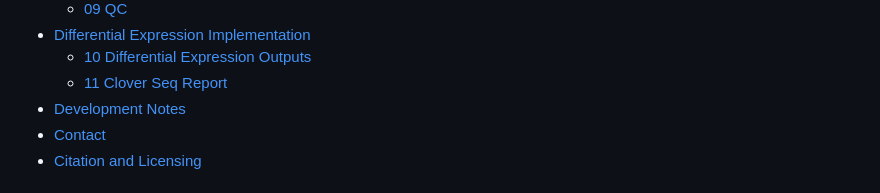
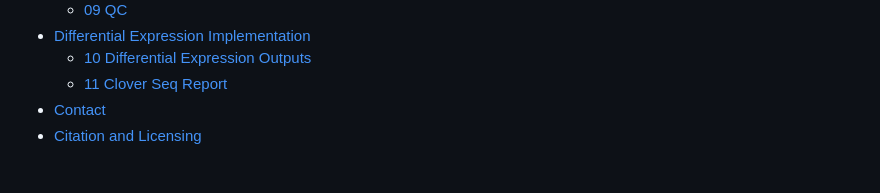
Before and after one commit to Dartmouth-Data-Analytics-Core/GDSC-clover-Seq, a Markdown page: README.md, the part around the change. GitHub-like rendering.

```diff
--- a/README.md
+++ b/README.md
@@ -31,7 +31,6 @@ Modular Snakemake workflows for the comprehensive analyses of mature tRNAs and o
 - [Differential Expression Implementation](#differential-expression-implementation)
     - [10 Differential Expression Outputs](#10-differential-expression-outputs)
     - [11 Clover Seq Report](#11-clover-seq-report)
-- [Development Notes](#development-notes)
 - [Contact](#contact)
 - [Citation and Licensing](#citation-and-licensing)
 
```
